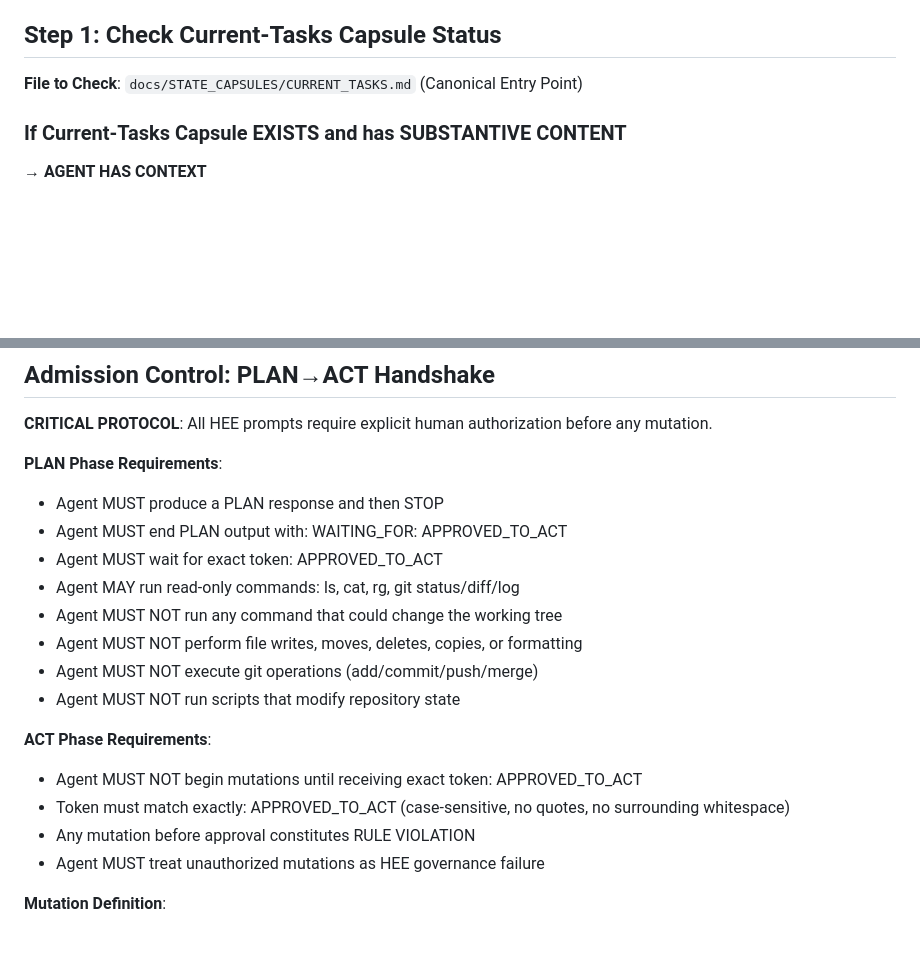
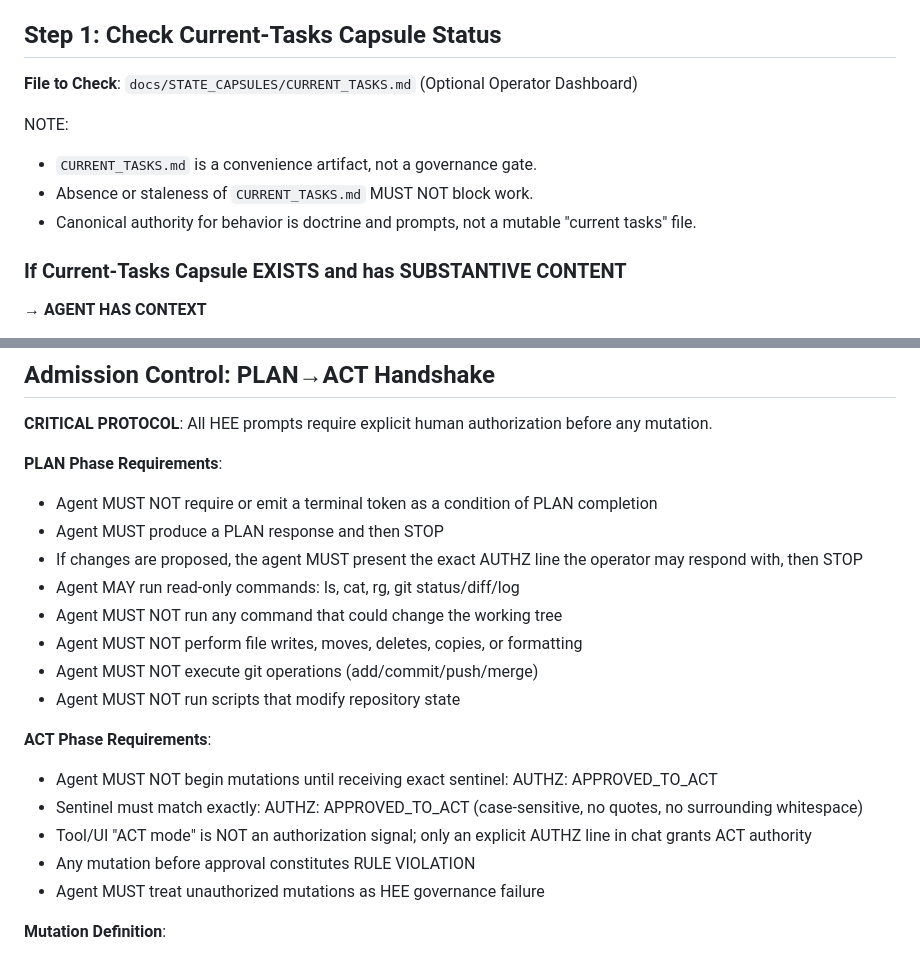
Before and after one commit to spencerbutler/human-execution-engine, a Markdown page: prompts/INIT.md, 2 parts joined by grey strips. GitHub-like rendering; blank space fills up the shorter version.

Commit message:
prompts(init): align PLAN/ACT handshake to AUTHZ; reference PLAN MODE ENVELOPE; de-canonicalize CURRENT_TASKS [model: gpt-5.2]

```diff
--- a/prompts/INIT.md
+++ b/prompts/INIT.md
@@ -4,7 +4,12 @@
 
 ## Step 1: Check Current-Tasks Capsule Status
 
-**File to Check**: `docs/STATE_CAPSULES/CURRENT_TASKS.md` (Canonical Entry Point)
+**File to Check**: `docs/STATE_CAPSULES/CURRENT_TASKS.md` (Optional Operator Dashboard)
+
+NOTE:
+- `CURRENT_TASKS.md` is a convenience artifact, not a governance gate.
+- Absence or staleness of `CURRENT_TASKS.md` MUST NOT block work.
+- Canonical authority for behavior is doctrine and prompts, not a mutable "current tasks" file.
 
 ### If Current-Tasks Capsule EXISTS and has SUBSTANTIVE CONTENT
 
@@ -68,9 +73,9 @@
 **CRITICAL PROTOCOL**: All HEE prompts require explicit human authorization before any mutation.
 
 **PLAN Phase Requirements**:
+- Agent MUST NOT require or emit a terminal token as a condition of PLAN completion
 - Agent MUST produce a PLAN response and then STOP
-- Agent MUST end PLAN output with: WAITING_FOR: APPROVED_TO_ACT
-- Agent MUST wait for exact token: APPROVED_TO_ACT
+- If changes are proposed, the agent MUST present the exact AUTHZ line the operator may respond with, then STOP
 - Agent MAY run read-only commands: ls, cat, rg, git status/diff/log
 - Agent MUST NOT run any command that could change the working tree
 - Agent MUST NOT perform file writes, moves, deletes, copies, or formatting
@@ -78,8 +83,9 @@
 - Agent MUST NOT run scripts that modify repository state
 
 **ACT Phase Requirements**:
-- Agent MUST NOT begin mutations until receiving exact token: APPROVED_TO_ACT
-- Token must match exactly: APPROVED_TO_ACT (case-sensitive, no quotes, no surrounding whitespace)
+- Agent MUST NOT begin mutations until receiving exact sentinel: AUTHZ: APPROVED_TO_ACT
+- Sentinel must match exactly: AUTHZ: APPROVED_TO_ACT (case-sensitive, no quotes, no surrounding whitespace)
+- Tool/UI "ACT mode" is NOT an authorization signal; only an explicit AUTHZ line in chat grants ACT authority
 - Any mutation before approval constitutes RULE VIOLATION
 - Agent MUST treat unauthorized mutations as HEE governance failure
 
```
